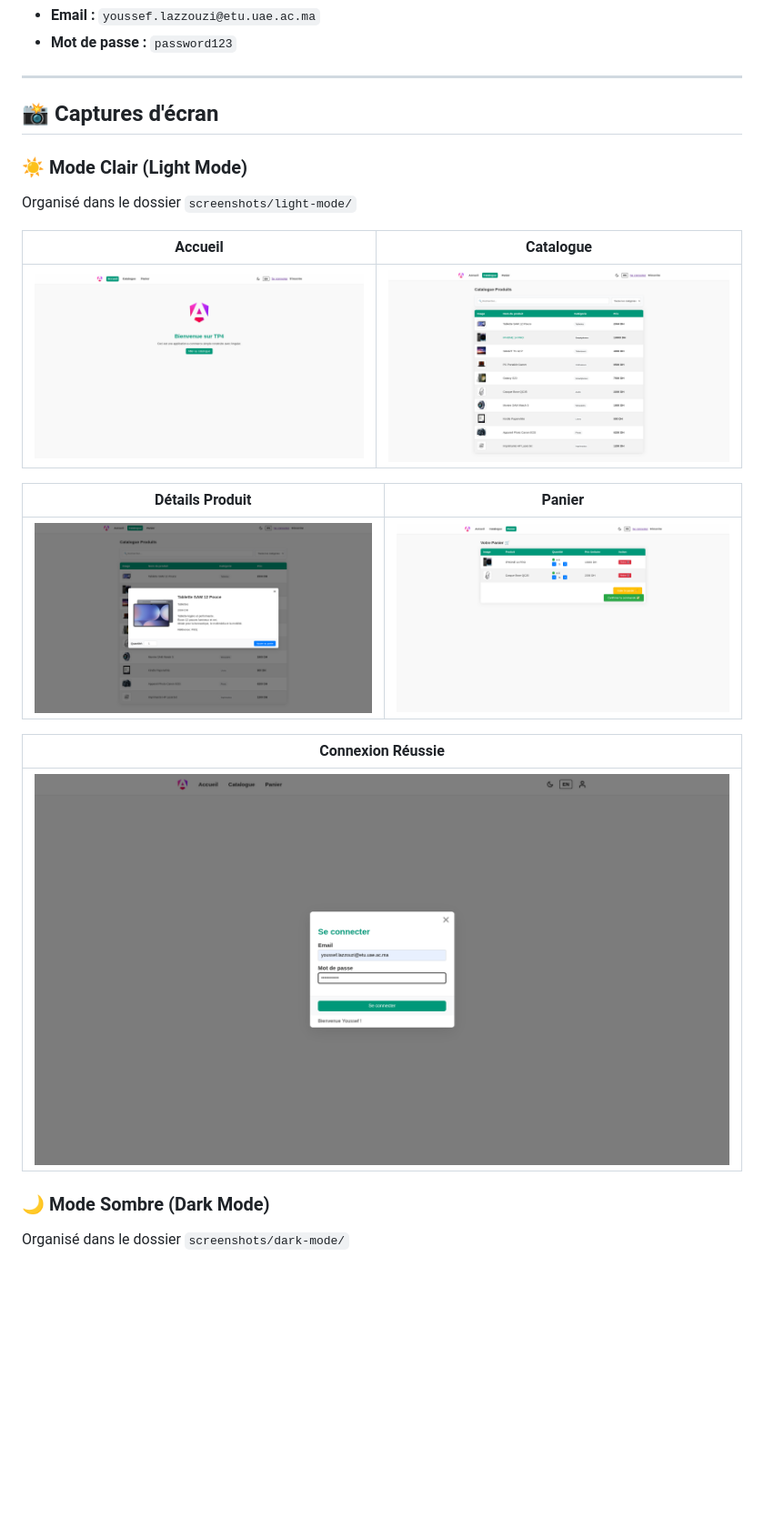
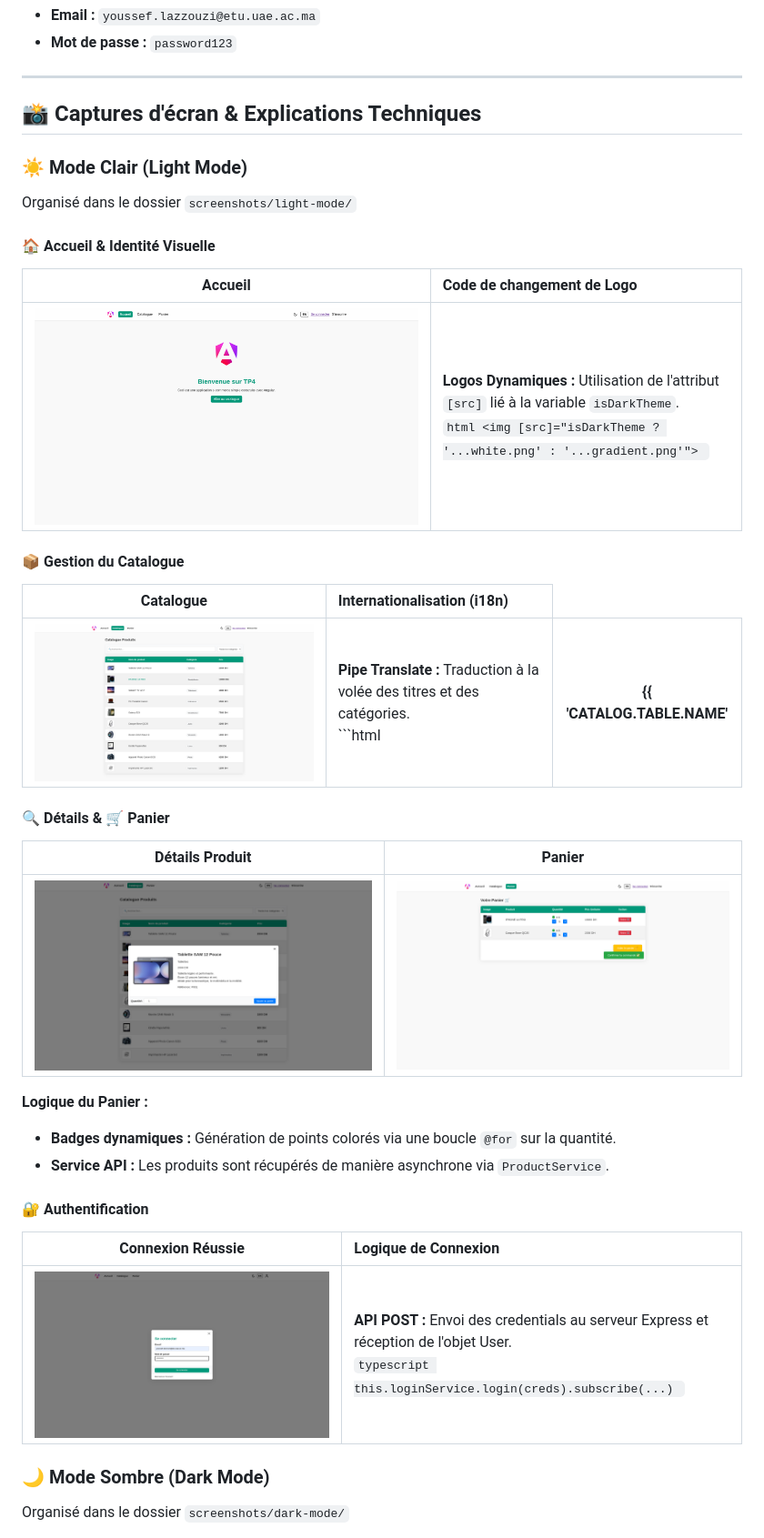
Before and after one commit to LazzouziYoussefEtu/TP_Angular_WebFullStack, a Markdown page: README.md, the part around one of its changes. Shown at 91% size. GitHub-like rendering; blank space fills up the shorter version.

Commit message:
Docs: Add technical explanations and code snippets to README screenshots

````diff
--- a/README.md
+++ b/README.md
@@ -112,22 +112,34 @@ L'application est disponible sur **http://localhost:4200**.
 
 ---
 
-## 📸 Captures d'écran
+## 📸 Captures d'écran & Explications Techniques
 
 ### ☀️ Mode Clair (Light Mode)
 Organisé dans le dossier `screenshots/light-mode/`
 
-| Accueil | Catalogue |
-| :---: | :---: |
-| ![Home Light](screenshots/light-mode/homePageLightMode.png) | ![Catalog Light](screenshots/light-mode/catalogPageLightMode.png) |
+#### 🏠 Accueil & Identité Visuelle
+| Accueil | Code de changement de Logo |
+| :---: | :--- |
+| ![Home Light](screenshots/light-mode/homePageLightMode.png) | **Logos Dynamiques :** Utilisation de l'attribut `[src]` lié à la variable `isDarkTheme`. <br> ```html <img [src]="isDarkTheme ? '...white.png' : '...gradient.png'"> ``` |
 
+#### 📦 Gestion du Catalogue
+| Catalogue | Internationalisation (i18n) |
+| :---: | :--- |
+| ![Catalog Light](screenshots/light-mode/catalogPageLightMode.png) | **Pipe Translate :** Traduction à la volée des titres et des catégories. <br> ```html <th>{{ 'CATALOG.TABLE.NAME' | translate }}</th> <td>{{ 'CATEGORIES.' + p.category | translate }}</td> ``` |
+
+#### 🔍 Détails & 🛒 Panier
 | Détails Produit | Panier |
 | :---: | :---: |
 | ![Details Light](screenshots/light-mode/productDetailsPageLightMode.png) | ![Cart Light](screenshots/light-mode/CartPageLightMode.png) |
 
-| Connexion Réussie |
-| :---: |
-| ![Login Success](screenshots/light-mode/successfulLoginPageLightMode.png) |
+**Logique du Panier :**
+- **Badges dynamiques :** Génération de points colorés via une boucle `@for` sur la quantité.
+- **Service API :** Les produits sont récupérés de manière asynchrone via `ProductService`.
+
+#### 🔐 Authentification
+| Connexion Réussie | Logique de Connexion |
+| :---: | :--- |
+| ![Login Success](screenshots/light-mode/successfulLoginPageLightMode.png) | **API POST :** Envoi des credentials au serveur Express et réception de l'objet User. <br> ```typescript this.loginService.login(creds).subscribe(...) ``` |
 
 ### 🌙 Mode Sombre (Dark Mode)
 Organisé dans le dossier `screenshots/dark-mode/`
````
Also changed, not shown: other parts of README.md (+14 -3 lines).
